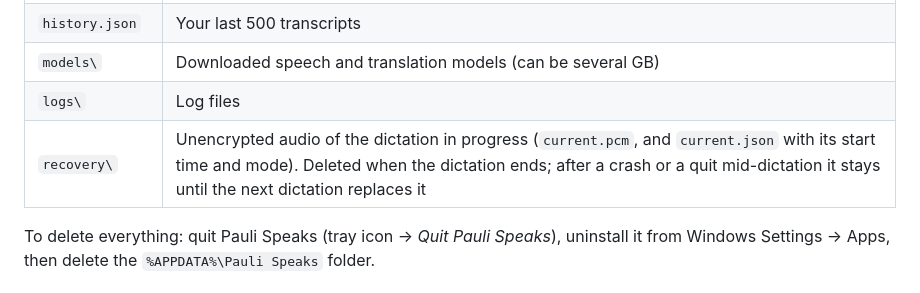
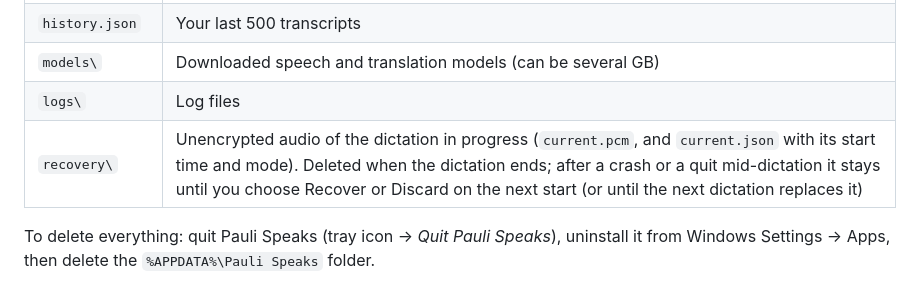
Before and after one commit to izscaryu/pauli-speaks, a Markdown page: PRIVACY.md, the part around the change. GitHub-like rendering.

Commit message:
Privacy note: a leftover recording waits for Recover or Discard

```diff
--- a/PRIVACY.md
+++ b/PRIVACY.md
@@ -63,7 +63,7 @@ next to its `.exe` instead; to delete everything, delete the `.exe` and that fol
 | `history.json` | Your last 500 transcripts |
 | `models\` | Downloaded speech and translation models (can be several GB) |
 | `logs\` | Log files |
-| `recovery\` | Unencrypted audio of the dictation in progress (`current.pcm`, and `current.json` with its start time and mode). Deleted when the dictation ends; after a crash or a quit mid-dictation it stays until the next dictation replaces it |
+| `recovery\` | Unencrypted audio of the dictation in progress (`current.pcm`, and `current.json` with its start time and mode). Deleted when the dictation ends; after a crash or a quit mid-dictation it stays until you choose Recover or Discard on the next start (or until the next dictation replaces it) |
 
 To delete everything: quit Pauli Speaks (tray icon → *Quit Pauli Speaks*), uninstall it from
 Windows Settings → Apps, then delete the `%APPDATA%\Pauli Speaks` folder.
```
